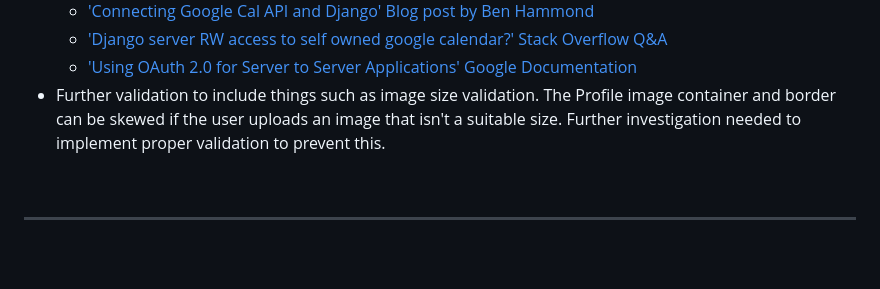
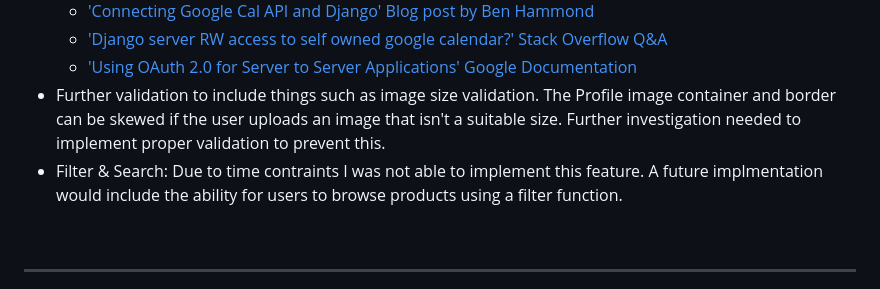
Before and after one commit to llewellynksj/little-white-dress, a Markdown page: README.md, the part around the change. GitHub-like rendering; blank space fills up the shorter version.

Commit message:
Add additional future feature to README

```diff
--- a/README.md
+++ b/README.md
@@ -461,6 +461,7 @@ In the future there are features and developments that it would be useful to con
   - ['Django server RW access to self owned google calendar?' Stack Overflow Q&A](https://stackoverflow.com/questions/49480930/django-server-rw-access-to-self-owned-google-calendar)
   - ['Using OAuth 2.0 for Server to Server Applications' Google Documentation](https://developers.google.com/identity/protocols/oauth2/service-account)
 - Further validation to include things such as image size validation. The Profile image container and border can be skewed if the user uploads an image that isn't a suitable size. Further investigation needed to implement proper validation to prevent this.
+- Filter & Search: Due to time contraints I was not able to implement this feature. A future implmentation would include the ability for users to browse products using a filter function.
 
 <br>
 
```
